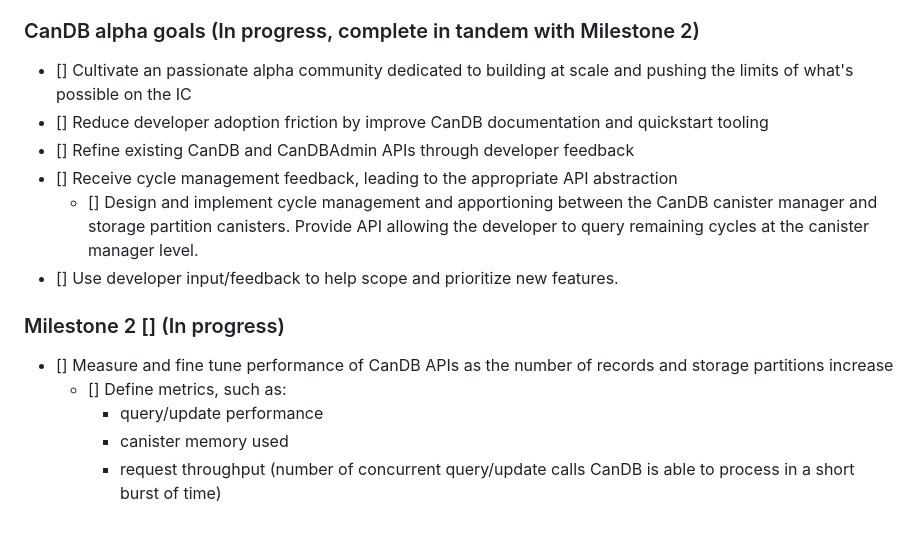
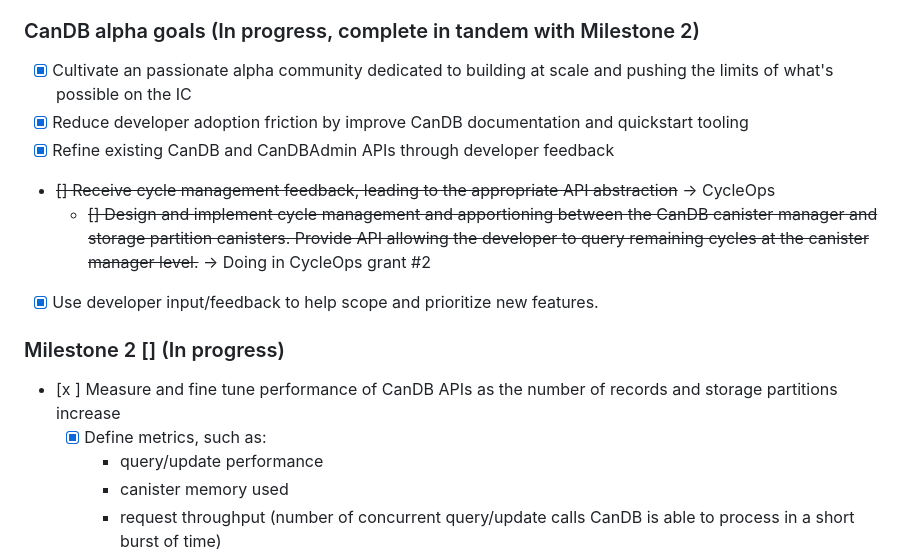
Before and after one commit to ORIGYN-SA/CanDB, a Markdown page: MILESTONES.md, the part around the change. GitHub-like rendering; blank space fills up the shorter version.

Commit message:
Add benchmarks, update Milestones

```diff
--- a/MILESTONES.md
+++ b/MILESTONES.md
@@ -20,16 +20,16 @@
 - [x] Build and demo a simple application interacting directly with a CanDB instance canister manager which is controlling and has data stored in multiple storage partition canisters.
 
 ### CanDB alpha goals (In progress, complete in tandem with Milestone 2)
-- [] Cultivate an passionate alpha community dedicated to building at scale and pushing the limits of what's possible on the IC
-- [] Reduce developer adoption friction by improve CanDB documentation and quickstart tooling
-- [] Refine existing CanDB and CanDBAdmin APIs through developer feedback
-- [] Receive cycle management feedback, leading to the appropriate API abstraction
-  - [] Design and implement cycle management and apportioning between the CanDB canister manager and storage partition canisters. Provide API allowing the developer to query remaining cycles at the canister manager level.
-- [] Use developer input/feedback to help scope and prioritize new features.
+- [x] Cultivate an passionate alpha community dedicated to building at scale and pushing the limits of what's possible on the IC
+- [x] Reduce developer adoption friction by improve CanDB documentation and quickstart tooling
+- [x] Refine existing CanDB and CanDBAdmin APIs through developer feedback
+- ~~[] Receive cycle management feedback, leading to the appropriate API abstraction~~ -> CycleOps
+  - ~~[] Design and implement cycle management and apportioning between the CanDB canister manager and storage partition canisters. Provide API allowing the developer to query remaining cycles at the canister manager level.~~ -> Doing in CycleOps grant #2
+- [x] Use developer input/feedback to help scope and prioritize new features.
 
 ### Milestone 2 [] (In progress)
-- [] Measure and fine tune performance of CanDB APIs as the number of records and storage partitions increase
-  - [] Define metrics, such as:
+- [x ] Measure and fine tune performance of CanDB APIs as the number of records and storage partitions increase
+  - [x] Define metrics, such as:
     - query/update performance
     - canister memory used
     - request throughput (number of concurrent query/update calls CanDB is able to process in a short burst of time)
```
Also changed, not shown: 1 other file.
